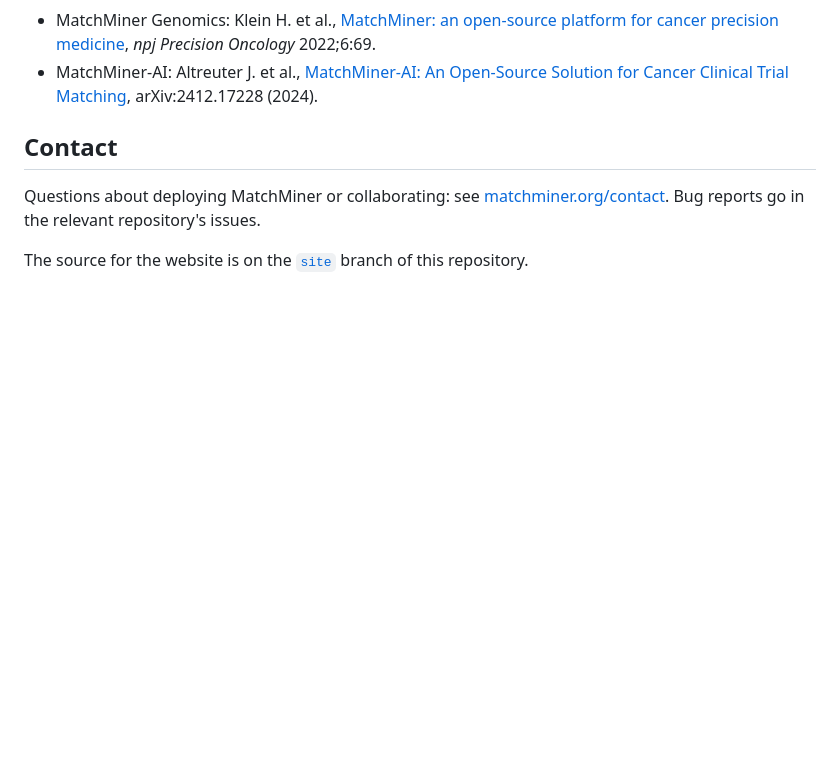
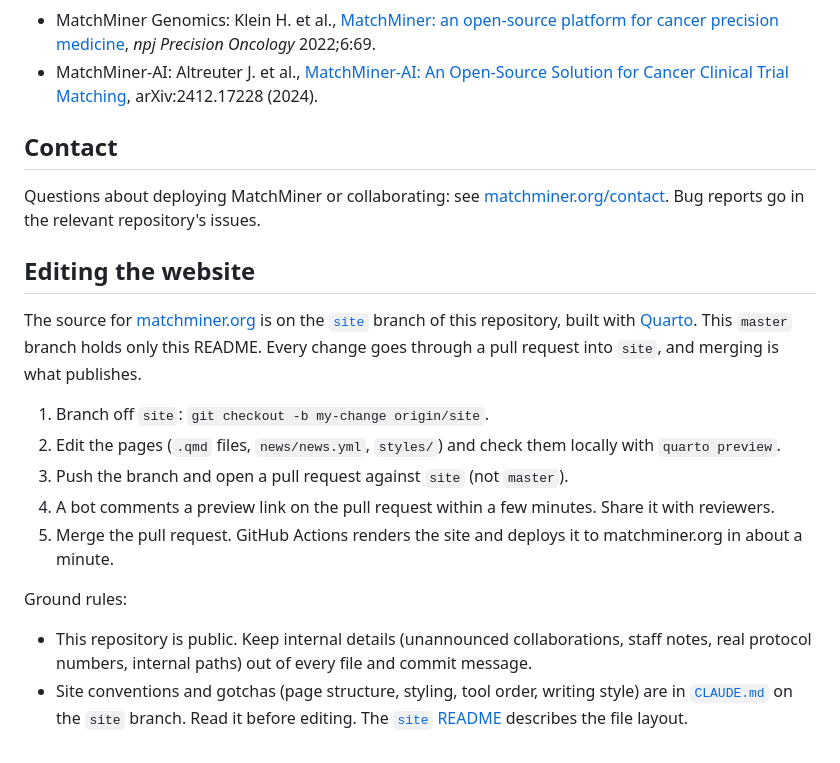
Before and after one commit to dfci/matchminer, a Markdown page: .github/README.md, the part around the change. Drawn GitHub-style; blank space fills up the shorter version.

Commit message:
Add an editing guide to the README and an AGENTS.md
The front page now explains how to edit matchminer.org: branch off site,
open a pull request against site, check the preview link, merge to
publish. AGENTS.md points coding agents to the site branch.

Co-Authored-By: Claude Opus 5.5 (1M context) <noreply@anthropic.com>

```diff
--- a/.github/README.md
+++ b/.github/README.md
@@ -55,4 +55,17 @@ For MatchMiner-AI, see its [documentation](https://dfci.github.io/matchminer-ai-
 
 Questions about deploying MatchMiner or collaborating: see [matchminer.org/contact](https://matchminer.org/contact.html). Bug reports go in the relevant repository's issues.
 
-The source for the website is on the [`site`](https://github.com/dfci/matchminer/tree/site) branch of this repository.
+## Editing the website
+
+The source for [matchminer.org](https://matchminer.org) is on the [`site`](https://github.com/dfci/matchminer/tree/site) branch of this repository, built with [Quarto](https://quarto.org). This `master` branch holds only this README. Every change goes through a pull request into `site`, and merging is what publishes.
+
+1. Branch off `site`: `git checkout -b my-change origin/site`.
+2. Edit the pages (`.qmd` files, `news/news.yml`, `styles/`) and check them locally with `quarto preview`.
+3. Push the branch and open a pull request against `site` (not `master`).
+4. A bot comments a preview link on the pull request within a few minutes. Share it with reviewers.
+5. Merge the pull request. GitHub Actions renders the site and deploys it to matchminer.org in about a minute.
+
+Ground rules:
+
+- This repository is public. Keep internal details (unannounced collaborations, staff notes, real protocol numbers, internal paths) out of every file and commit message.
+- Site conventions and gotchas (page structure, styling, tool order, writing style) are in [`CLAUDE.md`](https://github.com/dfci/matchminer/blob/site/CLAUDE.md) on the `site` branch. Read it before editing. The [`site` README](https://github.com/dfci/matchminer/blob/site/README.md) describes the file layout.
```
Also changed, not shown: AGENTS.md (added, +11 -0 lines).
